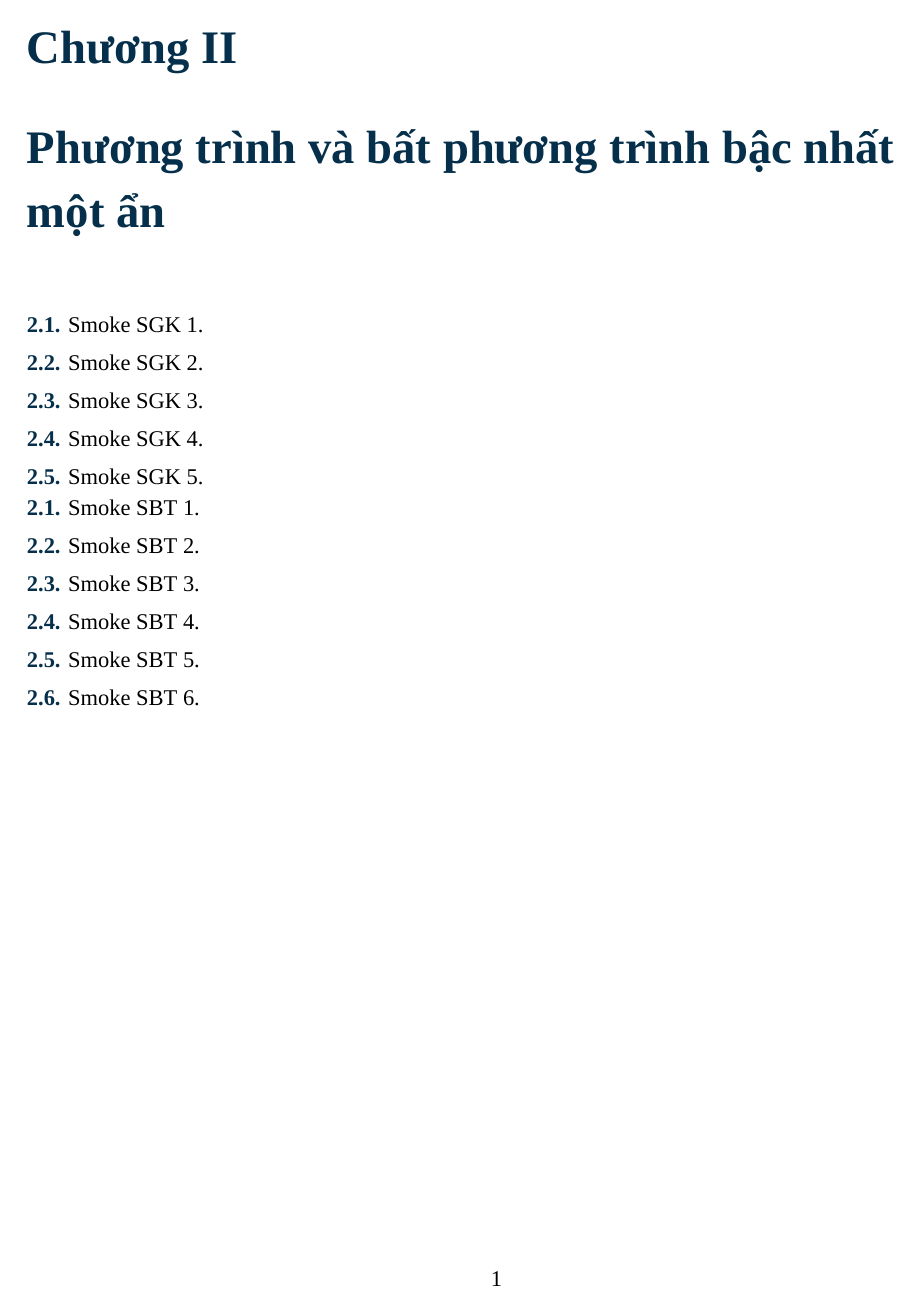
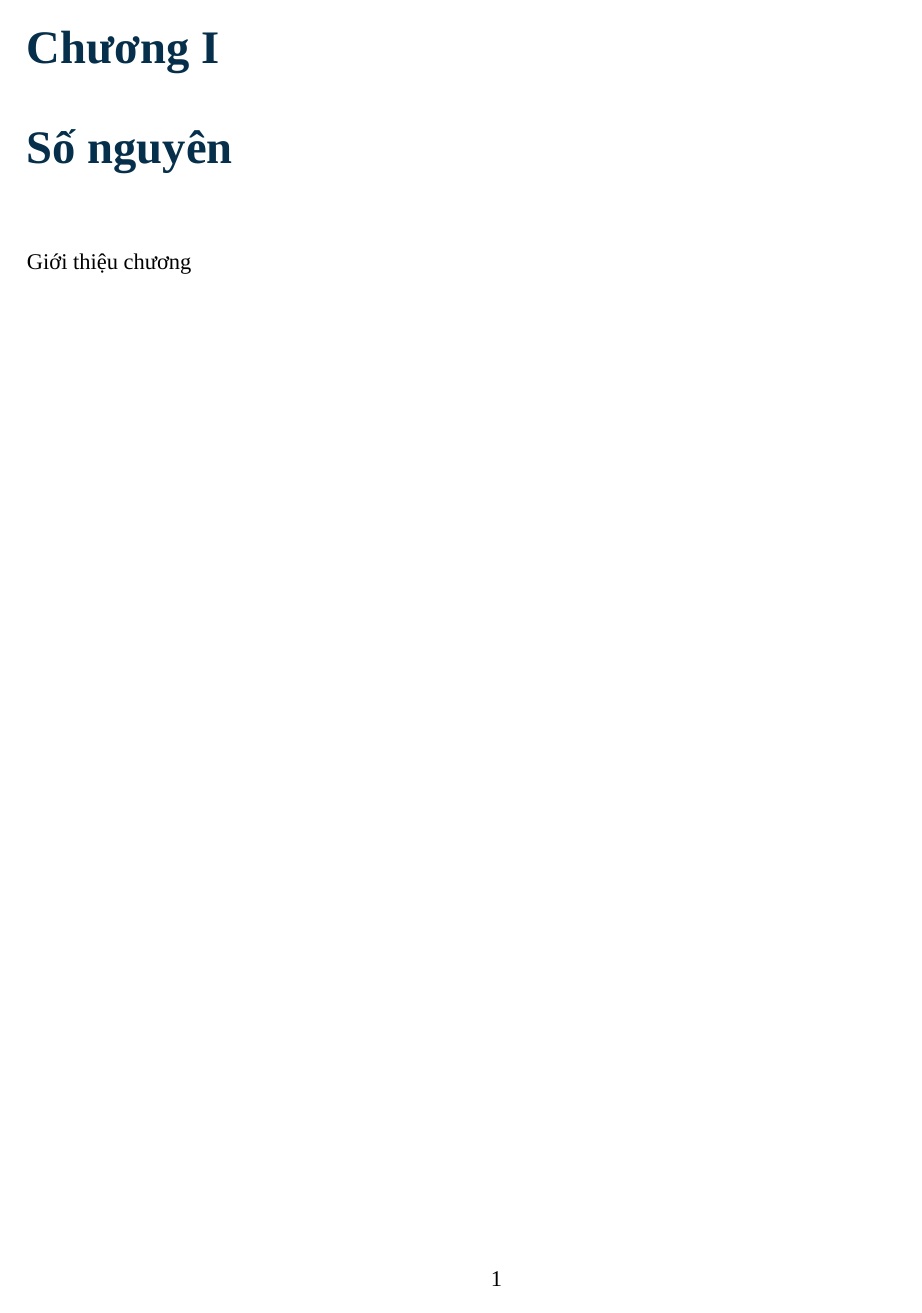
Before and after one commit to giaokhoa/toan-9-tap-mot, a LaTeX book (main.tex, which reads content/chapter-01/chapter.tex): page 1 of 6 before the commit and page 1 of 5 after it. Compiled offline with XeLaTeX; a missing font is replaced by an installed copy or a similar font.

Commit message:
test(issue-8): remove smoke-build harness

```diff
--- a/content/chapter-01/chapter.tex
+++ b/content/chapter-01/chapter.tex
@@ -1,27 +1,5 @@
-% Smoke-build harness for issue #8. This file will be restored before the PR is finalized.
-\setcounter{chapter}{1}
-\chapter{Phương trình và bất phương trình bậc nhất một ẩn}
-\setcounter{section}{4}
+\chapter{Số nguyên}
 
-\begin{exercises}
-    \begin{questions}[series=SGK]
-        \item Smoke SGK 1.
-        \item Smoke SGK 2.
-        \item Smoke SGK 3.
-        \item Smoke SGK 4.
-        \item Smoke SGK 5.
-    \end{questions}
-\end{exercises}
+Giới thiệu chương
 
-\begin{practice}
-    \begin{questions}[series=SBT]
-        \item Smoke SBT 1.
-        \item Smoke SBT 2.
-        \item Smoke SBT 3.
-        \item Smoke SBT 4.
-        \item Smoke SBT 5.
-        \item Smoke SBT 6.
-    \end{questions}
-\end{practice}
-
-\input{content/chapter-02/sections/section-05}
+\input{content/chapter-01/sections/section-01}
```
